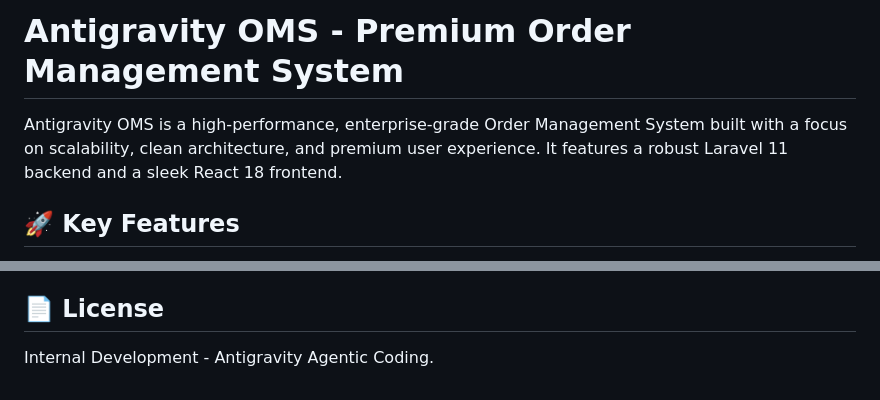
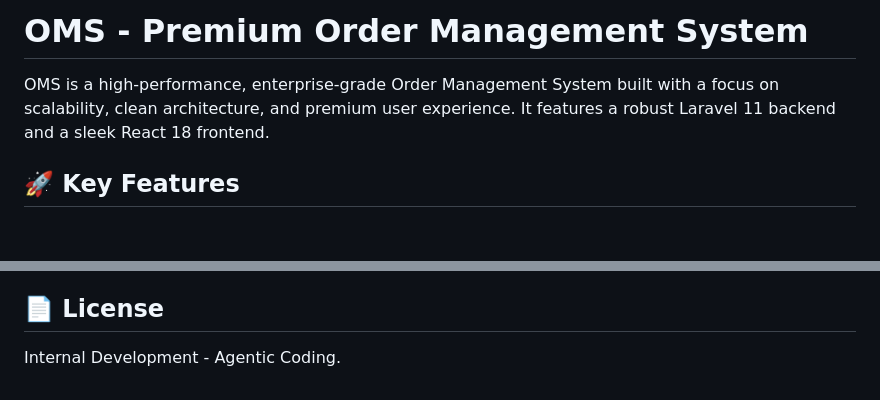
Before and after one commit to Raju190394/ecom_laravel_react, a Markdown page: README.md, 2 parts joined by grey strips. Rendered like a GitHub page; blank space fills up the shorter version.

Commit message:
first commitdfd

```diff
--- a/README.md
+++ b/README.md
@@ -1,6 +1,6 @@
-# Antigravity OMS - Premium Order Management System
+#  OMS - Premium Order Management System
 
-Antigravity OMS is a high-performance, enterprise-grade Order Management System built with a focus on scalability, clean architecture, and premium user experience. It features a robust Laravel 11 backend and a sleek React 18 frontend.
+ OMS is a high-performance, enterprise-grade Order Management System built with a focus on scalability, clean architecture, and premium user experience. It features a robust Laravel 11 backend and a sleek React 18 frontend.
 
 ## 🚀 Key Features
 
@@ -99,4 +99,4 @@ npm run dev
 - **Stock Integrity**: Used Database Transactions and `lockForUpdate` to prevent race conditions during checkout.
 
 ## 📄 License
-Internal Development - Antigravity Agentic Coding.
+Internal Development -  Agentic Coding.
```
